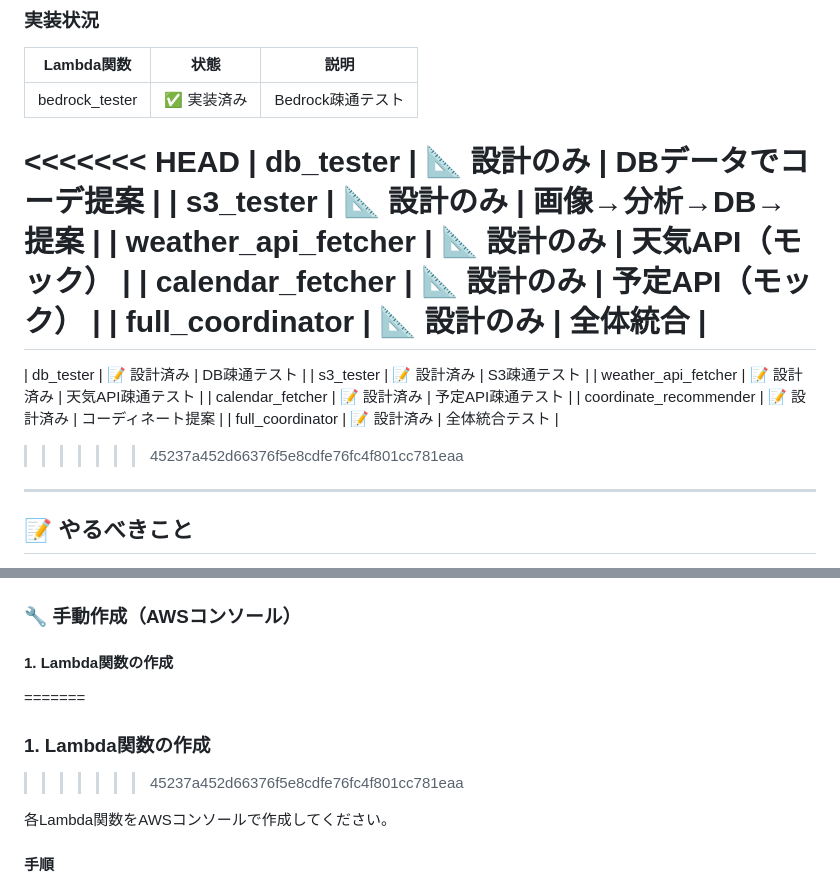
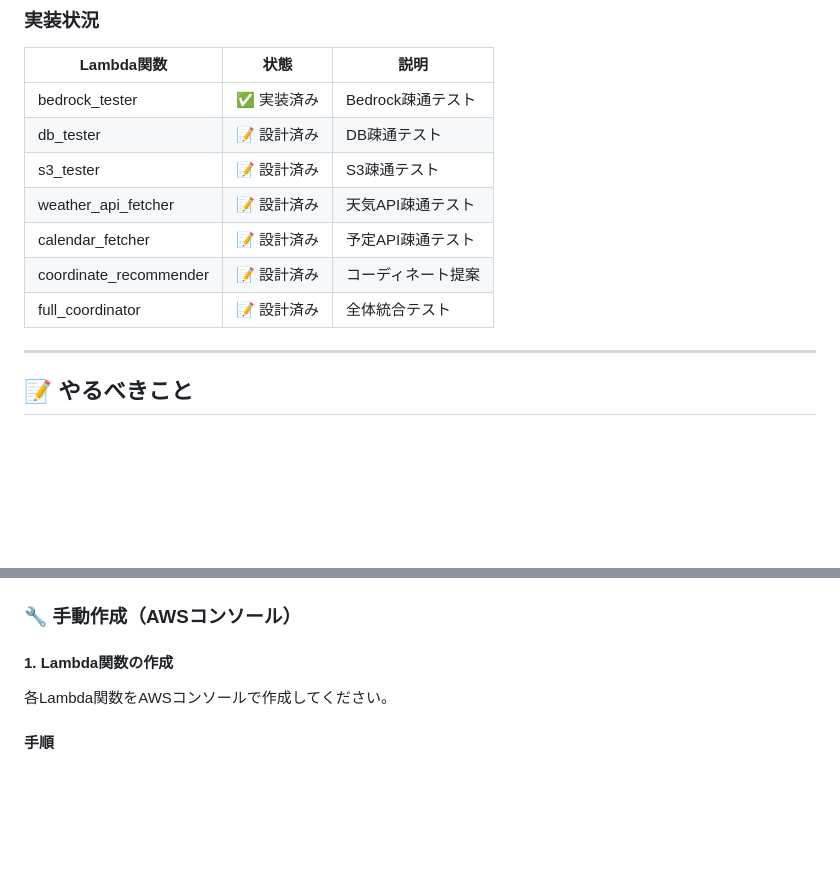
Before and after one commit to hypeboy-4170/FUREAI, a Markdown page: README.md, 2 parts joined by grey strips. GitHub-like rendering; blank space fills up the shorter version.

```diff
--- a/README.md
+++ b/README.md
@@ -19,20 +19,12 @@ FUREAIは、AWS Lambda + Bedrock + DynamoDBを使用したAIコーディネー
 | Lambda関数 | 状態 | 説明 |
 |-----------|------|------|
 | bedrock_tester | ✅ 実装済み | Bedrock疎通テスト |
-<<<<<<< HEAD
-| db_tester | 📐 設計のみ | DBデータでコーデ提案 |
-| s3_tester | 📐 設計のみ | 画像→分析→DB→提案 |
-| weather_api_fetcher | 📐 設計のみ | 天気API（モック） |
-| calendar_fetcher | 📐 設計のみ | 予定API（モック） |
-| full_coordinator | 📐 設計のみ | 全体統合 |
-=======
 | db_tester | 📝 設計済み | DB疎通テスト |
 | s3_tester | 📝 設計済み | S3疎通テスト |
 | weather_api_fetcher | 📝 設計済み | 天気API疎通テスト |
 | calendar_fetcher | 📝 設計済み | 予定API疎通テスト |
 | coordinate_recommender | 📝 設計済み | コーディネート提案 |
 | full_coordinator | 📝 設計済み | 全体統合テスト |
->>>>>>> 45237a452d66376f5e8cdfe76fc4f801cc781eaa
 
 ---
 
@@ -114,9 +106,6 @@ AWSコンソール → Lambda → 各関数:
 ### 🔧 手動作成（AWSコンソール）
 
 #### 1. Lambda関数の作成
-=======
-### 1. Lambda関数の作成
->>>>>>> 45237a452d66376f5e8cdfe76fc4f801cc781eaa
 
 各Lambda関数をAWSコンソールで作成してください。
 
```
